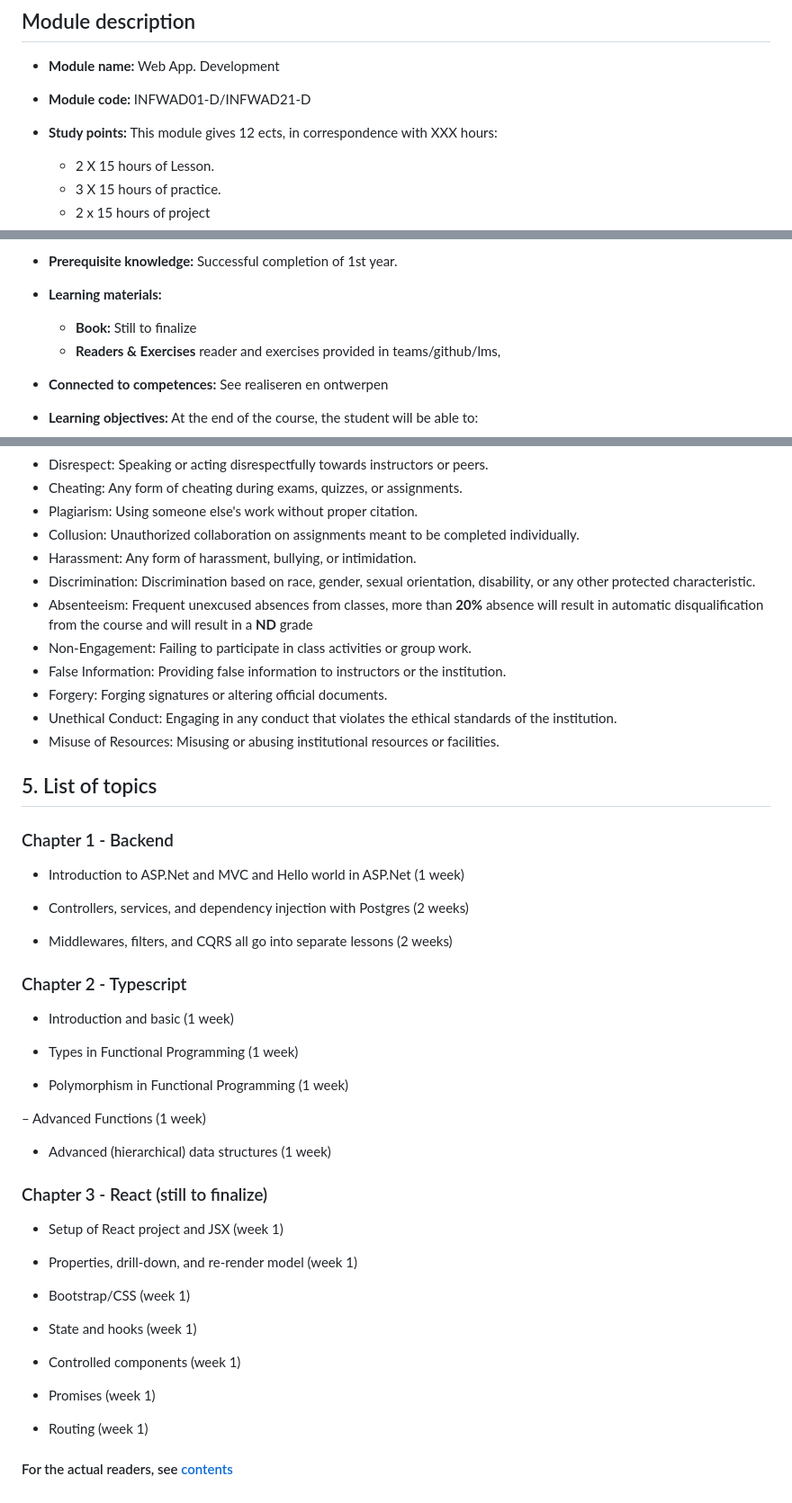
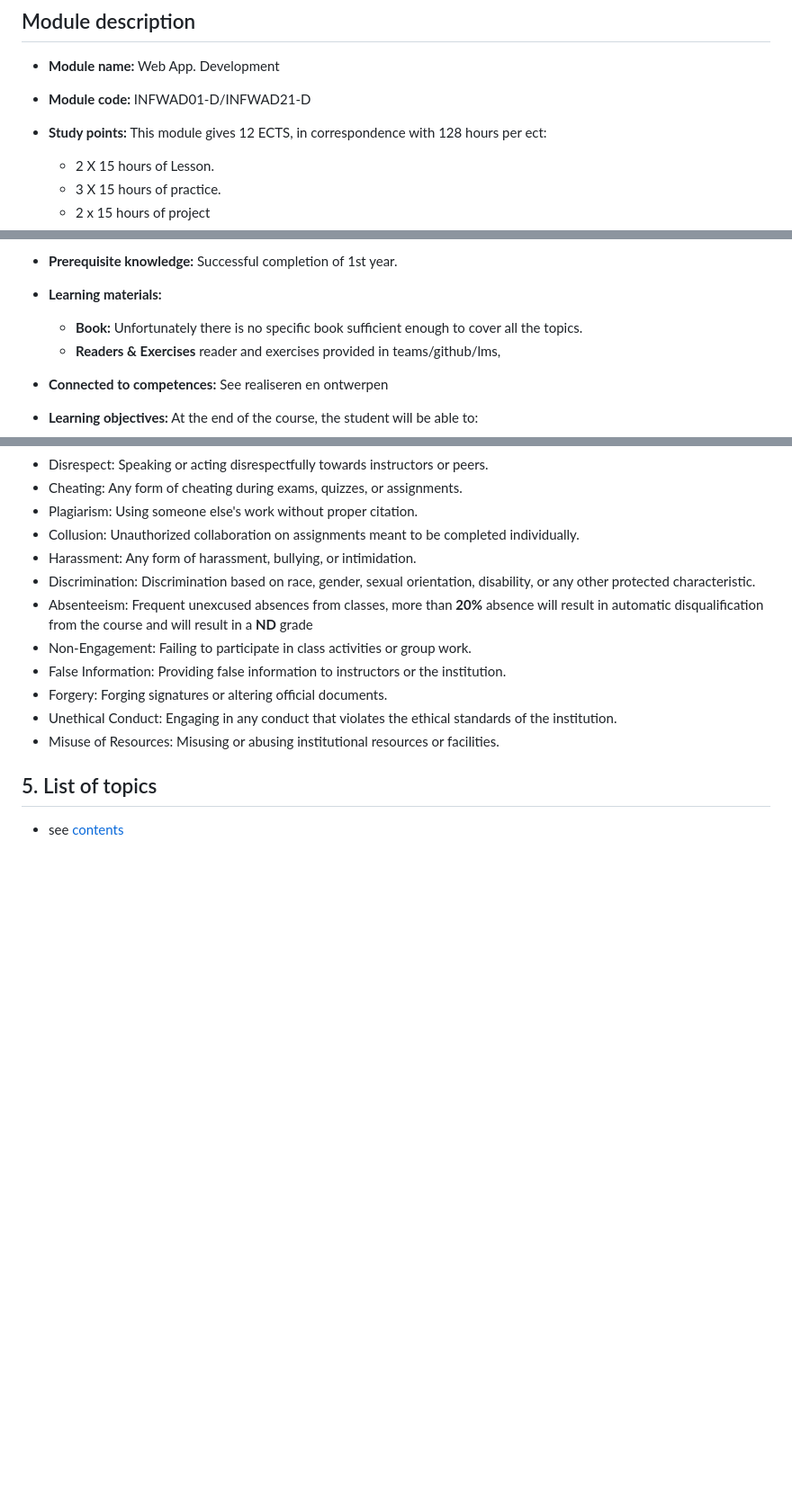
Before and after one commit to hogeschool/webdev-semester, a Markdown page: 24-25/modulewijzer.md, 3 parts joined by grey strips. Shown at 90% size. GitHub-like rendering; blank space fills up the shorter version.

Commit message:
modulewijzer updated.

```diff
--- a/24-25/modulewijzer.md
+++ b/24-25/modulewijzer.md
@@ -23,7 +23,7 @@ Web App. Development
 ## Module description
 - **Module name:** Web App. Development
 - **Module code:** INFWAD01-D/INFWAD21-D
-- **Study points:** This module gives 12 ects, in correspondence with XXX hours:
+- **Study points:** This module gives 12 ECTS, in correspondence with 128 hours per ect:
     - 2 X 15 hours of Lesson.
     - 3 X 15 hours of practice.
     - 2 x 15 hours of project
@@ -34,7 +34,7 @@ Web App. Development
 - **Course structure:** Lectures, self-study, practical exercises and project.
 - **Prerequisite knowledge:** Successful completion of 1st year.
 - **Learning materials:**
-  - **Book:** Still to finalize
+  - **Book:** Unfortunately there is no specific book sufficient enough to cover all the topics.
   - **Readers & Exercises** reader and exercises provided in teams/github/lms,
 - **Connected to competences:** See realiseren en ontwerpen
 - **Learning objectives:** At the end of the course, the student will be able to:
@@ -160,38 +160,4 @@ These standards and rules are designed to create a productive, respectful, and e
 
 
 ## 5. List of topics
-
-### Chapter 1 - Backend
-  - Introduction to ASP.Net and MVC and Hello world in ASP.Net (1 week)
-
-  - Controllers, services, and dependency injection with Postgres (2 weeks)
-
-  - Middlewares, filters, and CQRS all go into separate lessons (2 weeks)
-
-### Chapter 2 - Typescript
-  - Introduction and basic (1 week)
-
-  - Types in Functional Programming (1 week)
-
-  - Polymorphism in Functional Programming (1 week)
-
-  – Advanced Functions (1 week)
-
-  - Advanced (hierarchical) data structures (1 week)
-
-### Chapter 3 - React (still to finalize)
-  - Setup of React project and JSX (week 1)
-
-  - Properties, drill-down, and re-render model (week 1)
-
-  - Bootstrap/CSS (week 1)
-
-  - State and hooks (week 1)
-
-  - Controlled components (week 1)
-
-  - Promises (week 1)
-
-  - Routing (week 1)
-
-#### For the actual readers, see [contents](Contents/Contents.md)
+- see [contents](Contents/Contents.md)
```
Also changed, not shown: other parts of 24-25/modulewijzer.md (+3 -3 lines).
